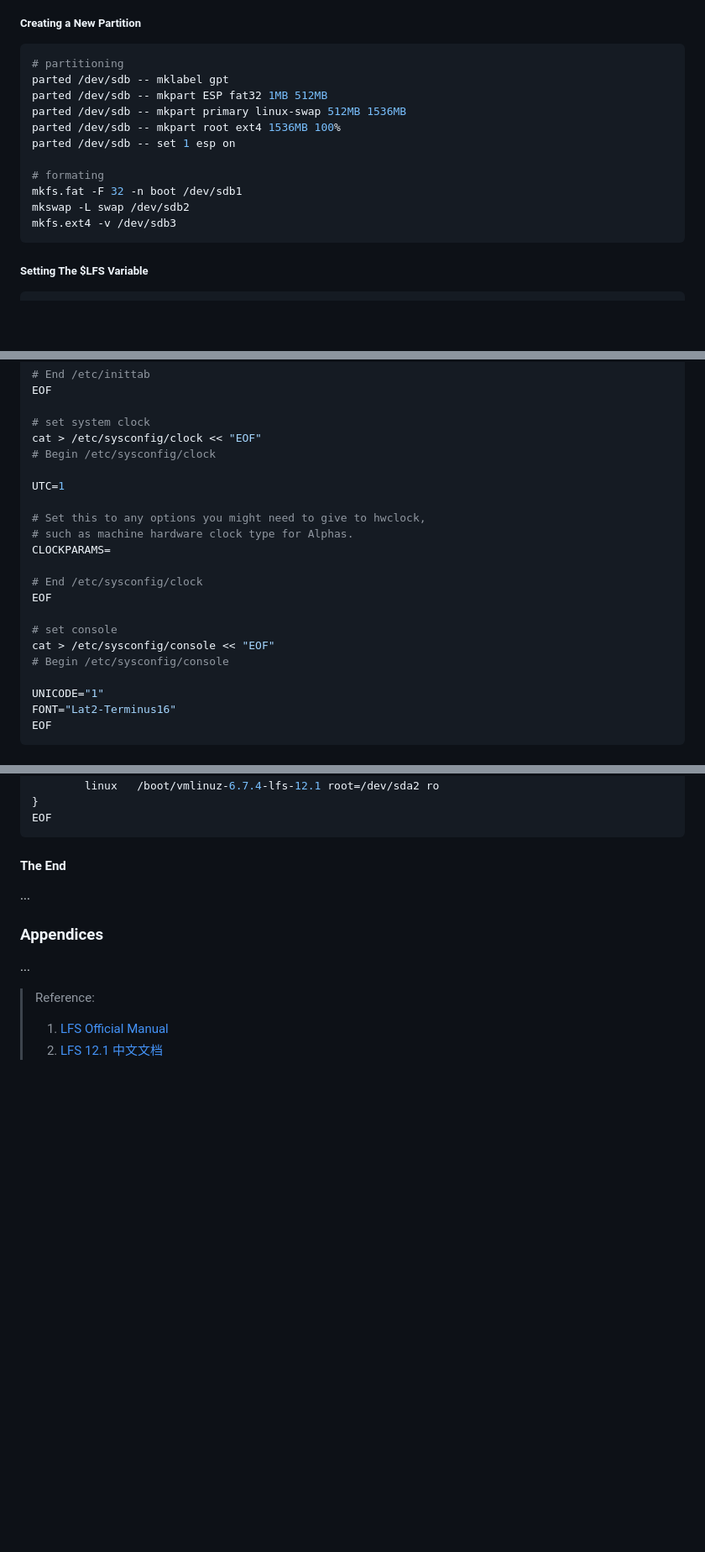
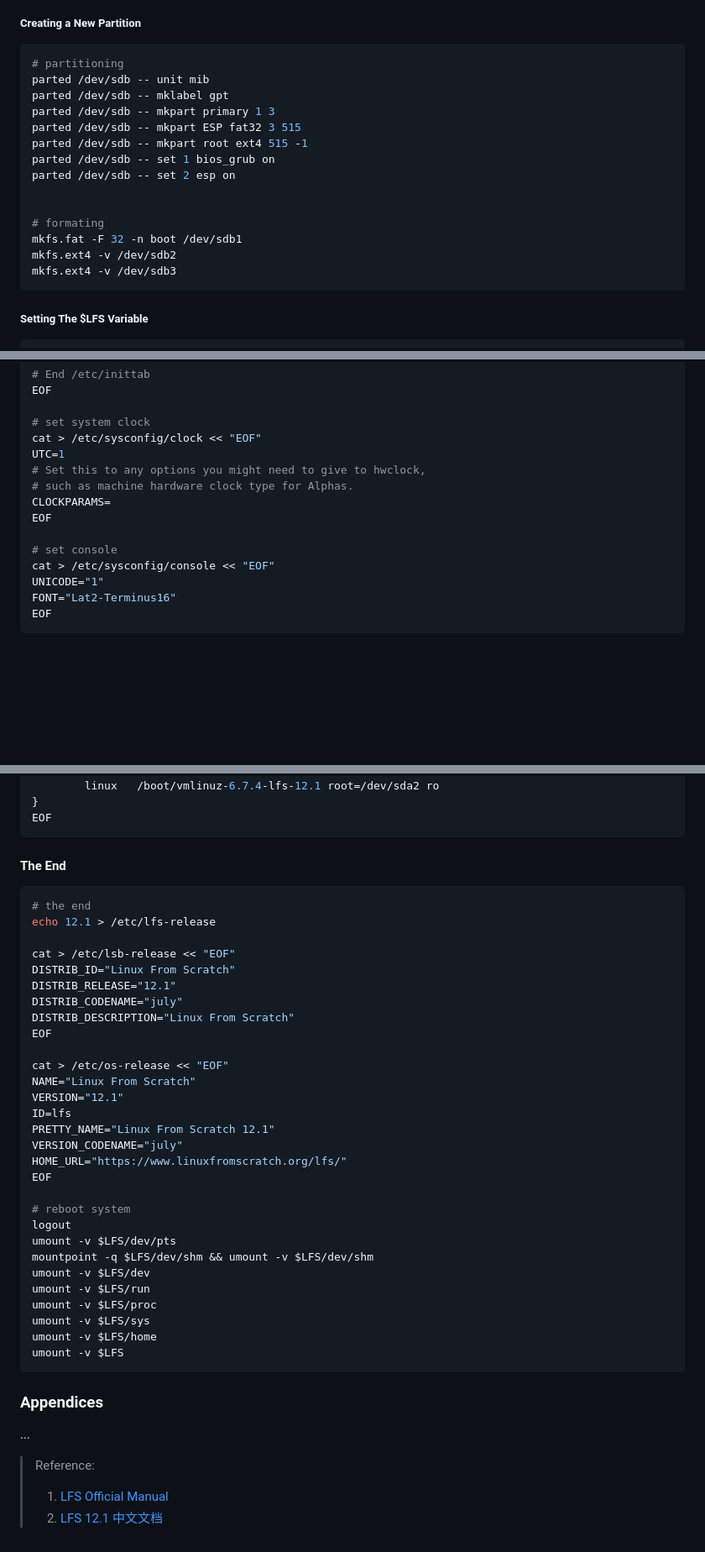
Before and after one commit to yakir3/knowledge, a Markdown page: Operations/system/Linux From Scratch 12.1.md, 3 parts joined by grey strips. Shown at 84% size. Drawn GitHub-style; blank space fills up the shorter version.

````diff
--- a/Operations/system/Linux From Scratch 12.1.md
+++ b/Operations/system/Linux From Scratch 12.1.md
@@ -6,15 +6,18 @@
 ##### Creating a New Partition
 ```bash
 # partitioning
+parted /dev/sdb -- unit mib
 parted /dev/sdb -- mklabel gpt
-parted /dev/sdb -- mkpart ESP fat32 1MB 512MB
-parted /dev/sdb -- mkpart primary linux-swap 512MB 1536MB
-parted /dev/sdb -- mkpart root ext4 1536MB 100%
-parted /dev/sdb -- set 1 esp on
+parted /dev/sdb -- mkpart primary 1 3
+parted /dev/sdb -- mkpart ESP fat32 3 515
+parted /dev/sdb -- mkpart root ext4 515 -1
+parted /dev/sdb -- set 1 bios_grub on
+parted /dev/sdb -- set 2 esp on
+
 
 # formating
 mkfs.fat -F 32 -n boot /dev/sdb1
-mkswap -L swap /dev/sdb2
+mkfs.ext4 -v /dev/sdb2
 mkfs.ext4 -v /dev/sdb3
 ```
 
@@ -2694,21 +2697,14 @@ EOF
 
 # set system clock
 cat > /etc/sysconfig/clock << "EOF"
-# Begin /etc/sysconfig/clock
-
 UTC=1
-
 # Set this to any options you might need to give to hwclock,
 # such as machine hardware clock type for Alphas.
 CLOCKPARAMS=
-
-# End /etc/sysconfig/clock
 EOF
 
 # set console
 cat > /etc/sysconfig/console << "EOF"
-# Begin /etc/sysconfig/console
-
 UNICODE="1"
 FONT="Lat2-Terminus16"
 EOF
@@ -2896,11 +2892,40 @@ EOF
 ```
 
 #### The End
-...
+```bash
+# the end
+echo 12.1 > /etc/lfs-release
+
+cat > /etc/lsb-release << "EOF"
+DISTRIB_ID="Linux From Scratch"
+DISTRIB_RELEASE="12.1"
+DISTRIB_CODENAME="july"
+DISTRIB_DESCRIPTION="Linux From Scratch"
+EOF
+
+cat > /etc/os-release << "EOF"
+NAME="Linux From Scratch"
+VERSION="12.1"
+ID=lfs
+PRETTY_NAME="Linux From Scratch 12.1"
+VERSION_CODENAME="july"
+HOME_URL="https://www.linuxfromscratch.org/lfs/"
+EOF
+
+# reboot system
+logout
+umount -v $LFS/dev/pts
+mountpoint -q $LFS/dev/shm && umount -v $LFS/dev/shm
+umount -v $LFS/dev
+umount -v $LFS/run
+umount -v $LFS/proc
+umount -v $LFS/sys
+umount -v $LFS/home
+umount -v $LFS
+```
 
 ### Appendices
 ...
-
 
 
 
````
Also changed, not shown: Operations/system/boot.md (+7 -6 lines).
